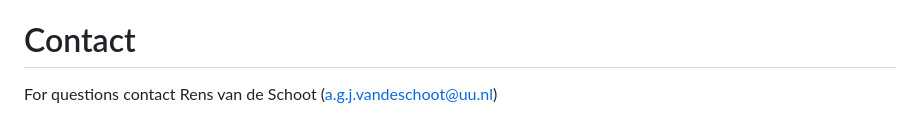
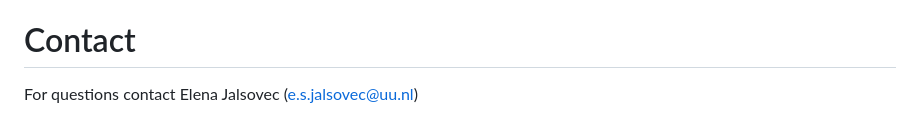
Before and after one commit to elenajal/FORAS_Clinical_Trajectories_Scripts, a Markdown page: README.md, the part around the change. GitHub-like rendering.

Commit message:
Update contact email in README.md

```diff
--- a/README.md
+++ b/README.md
@@ -30,4 +30,4 @@ To run the scripts in this repository, you must first download the raw data file
 The research is supported by the Dutch Research Council under grant number 406.22.GO.048
 
 # Contact
-For questions contact Rens van de Schoot (a.g.j.vandeschoot@uu.nl)
+For questions contact Elena Jalsovec (e.s.jalsovec@uu.nl)
```
